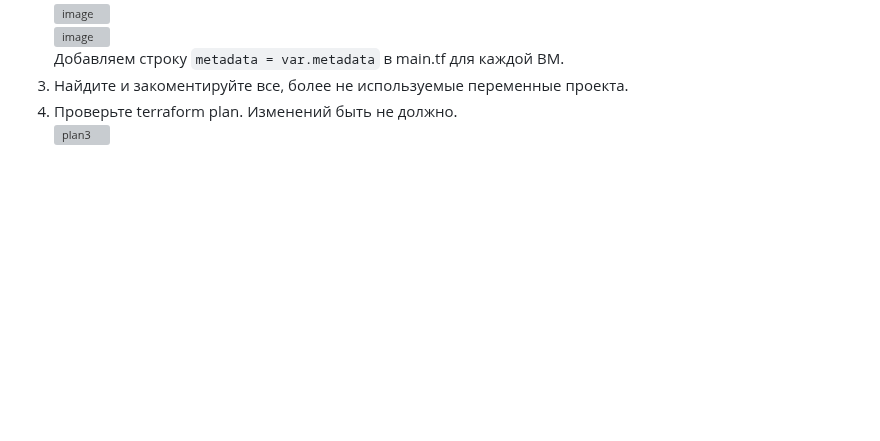
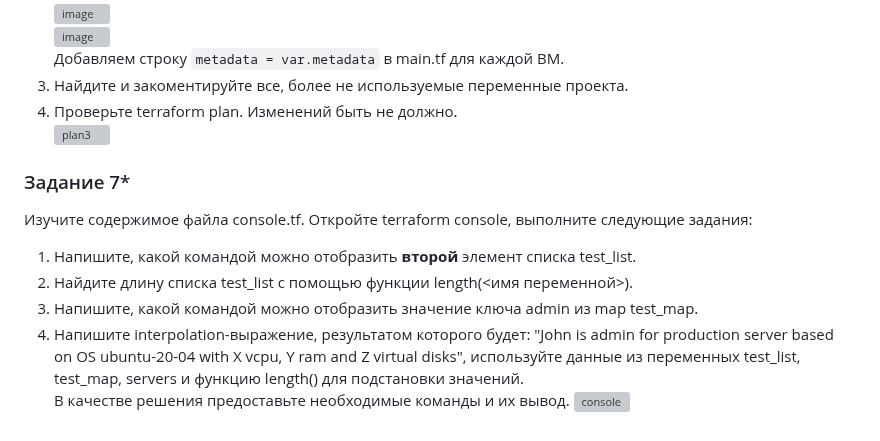
Before and after one commit to Daimero88/netology, a Markdown page: terraform-hw/02/readme.md, the part around the change. Drawn GitHub-style; blank space fills up the shorter version; grey boxes are pictures that could not be loaded.

```diff
--- a/terraform-hw/02/readme.md
+++ b/terraform-hw/02/readme.md
@@ -89,3 +89,15 @@ Core Fraction позволяет ограничить процент мощно
 3. Найдите и закоментируйте все, более не используемые переменные проекта.
 4. Проверьте terraform plan. Изменений быть не должно.
 ![plan3](https://github.com/user-attachments/assets/f53d93af-a388-46a0-9532-b382516e7e96)
+
+
+### Задание 7*
+
+Изучите содержимое файла console.tf. Откройте terraform console, выполните следующие задания:
+
+1. Напишите, какой командой можно отобразить **второй** элемент списка test_list.
+2. Найдите длину списка test_list с помощью функции length(<имя переменной>).
+3. Напишите, какой командой можно отобразить значение ключа admin из map test_map.
+4. Напишите interpolation-выражение, результатом которого будет: "John is admin for production server based on OS ubuntu-20-04 with X vcpu, Y ram and Z virtual disks", используйте данные из переменных test_list, test_map, servers и функцию length() для подстановки значений.
+В качестве решения предоставьте необходимые команды и их вывод.
+![console](https://github.com/user-attachments/assets/090c14bb-c580-40c6-9f6e-9f4e5b8ea07d)
```
